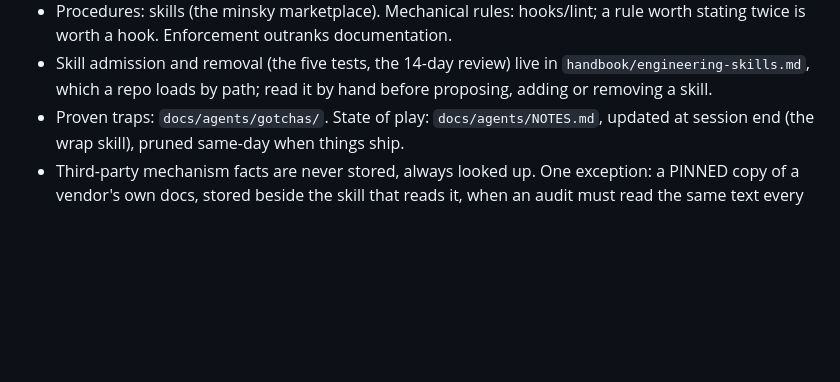
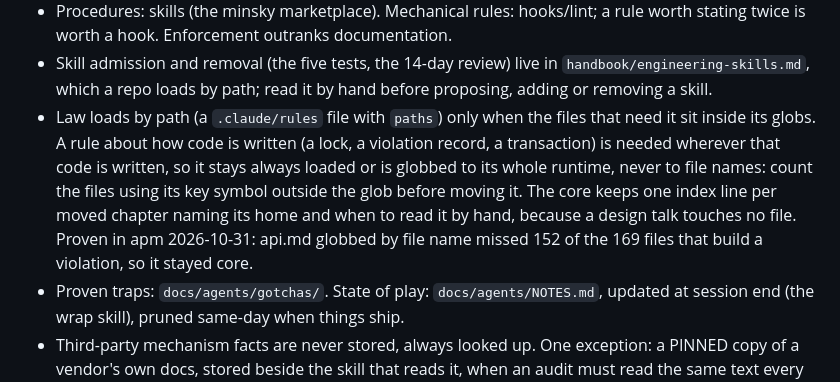
Before and after one commit to qberg/minsky-standards, a Markdown page: handbook/engineering.md, the part around the change. GitHub-like rendering; blank space fills up the shorter version.

Commit message:
docs(handbook): law loads by path only when its users sit inside the globs (apm context round 2026-10-31)

```diff
--- a/handbook/engineering.md
+++ b/handbook/engineering.md
@@ -165,6 +165,13 @@ Every fact has exactly one home; it lands there the moment it's born.
 - Skill admission and removal (the five tests, the 14-day review) live in
   `handbook/engineering-skills.md`, which a repo loads by path; read it by hand before proposing,
   adding or removing a skill.
+- Law loads by path (a `.claude/rules` file with `paths`) only when the files that need it sit inside
+  its globs. A rule about how code is written (a lock, a violation record, a transaction) is needed
+  wherever that code is written, so it stays always loaded or is globbed to its whole runtime, never
+  to file names: count the files using its key symbol outside the glob before moving it. The core
+  keeps one index line per moved chapter naming its home and when to read it by hand, because a
+  design talk touches no file. Proven in apm 2026-10-31: api.md globbed by file name missed 152 of
+  the 169 files that build a violation, so it stayed core.
 - Proven traps: `docs/agents/gotchas/`. State of play: `docs/agents/NOTES.md`,
   updated at session end (the wrap skill), pruned same-day when things ship.
 - Third-party mechanism facts are never stored, always looked up. One exception: a PINNED copy of
```
